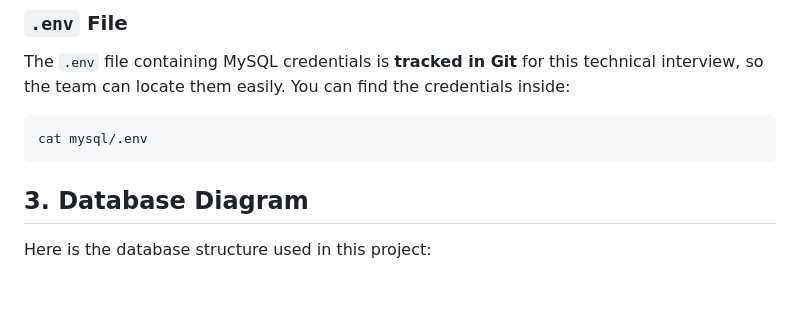
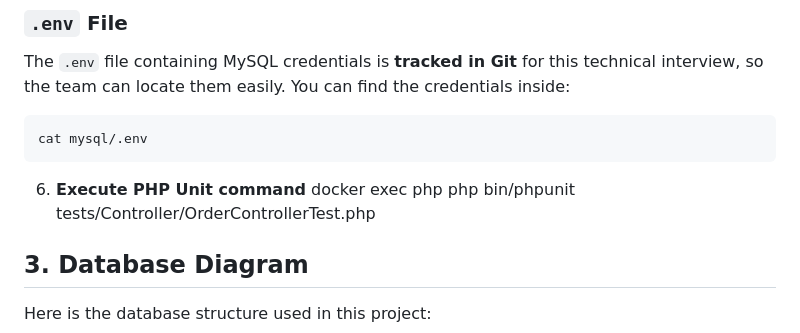
Before and after one commit to georgiangelov2000/store, a Markdown page: README.md, the part around the change. Rendered like a GitHub page; blank space fills up the shorter version.

````diff
--- a/README.md
+++ b/README.md
@@ -103,6 +103,8 @@ The `.env` file containing MySQL credentials is **tracked in Git** for this tech
 ```sh
 cat mysql/.env
 ```
+6. **Execute PHP Unit command**
+docker exec php php bin/phpunit tests/Controller/OrderControllerTest.php
 
 ## 3. Database Diagram
 
````
